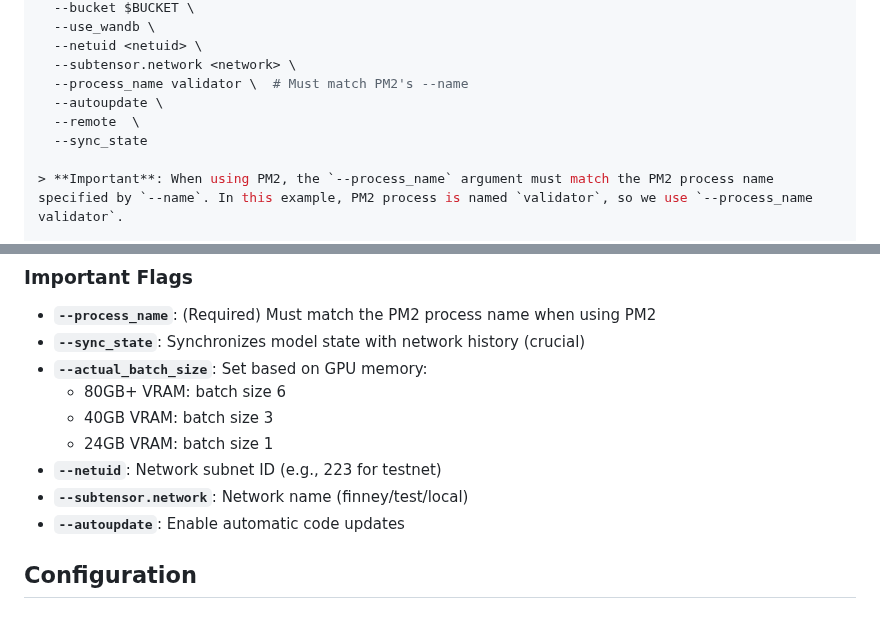
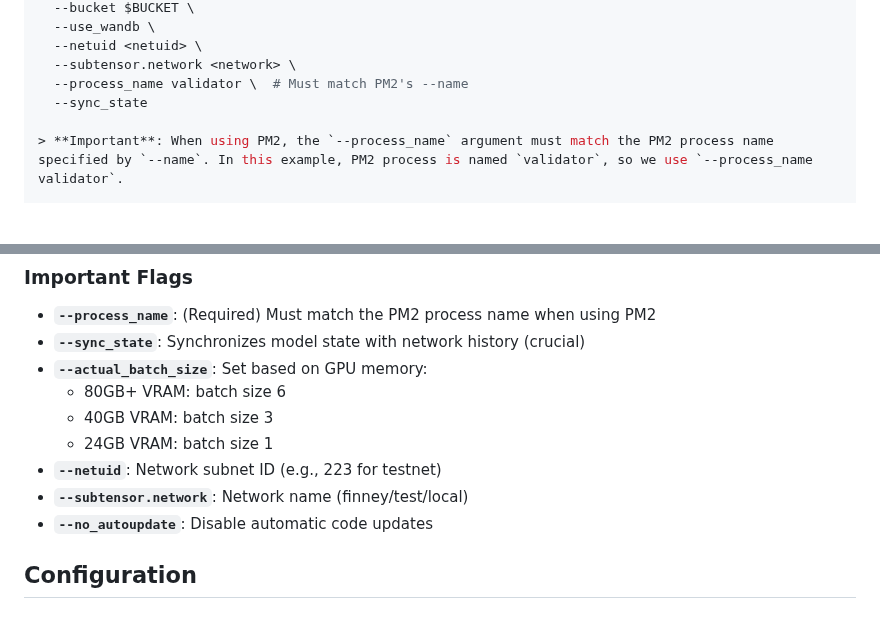
Before and after one commit to tplr-ai/templar, a Markdown page: docs/validator.md, 2 parts joined by grey strips. GitHub-like rendering; blank space fills up the shorter version.

```diff
--- a/docs/validator.md
+++ b/docs/validator.md
@@ -193,8 +193,6 @@ pm2 start neurons/validator.py --interpreter python3 --name validator -- \
   --netuid <netuid> \
   --subtensor.network <network> \
   --process_name validator \  # Must match PM2's --name
-  --autoupdate \
-  --remote  \
   --sync_state
 
 > **Important**: When using PM2, the `--process_name` argument must match the PM2 process name specified by `--name`. In this example, PM2 process is named `validator`, so we use `--process_name validator`.
@@ -216,7 +214,7 @@ pm2 list
   - 24GB VRAM: batch size 1
 - **`--netuid`**: Network subnet ID (e.g., 223 for testnet)
 - **`--subtensor.network`**: Network name (finney/test/local)
-- **`--autoupdate`**: Enable automatic code updates
+- **`--no_autoupdate`**: Disable automatic code updates
 
 ## Configuration
 
```
Also changed, not shown: docs/miner.md (+1 -3 lines).
